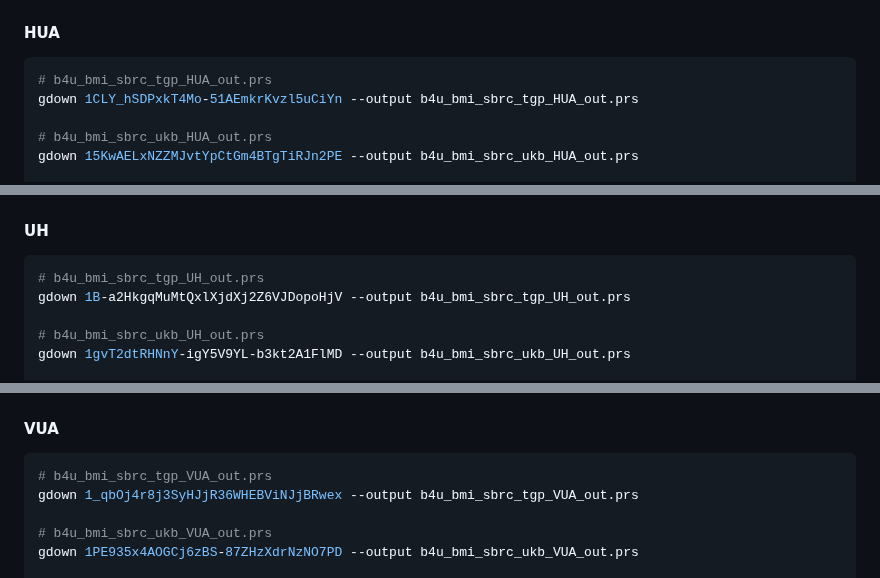
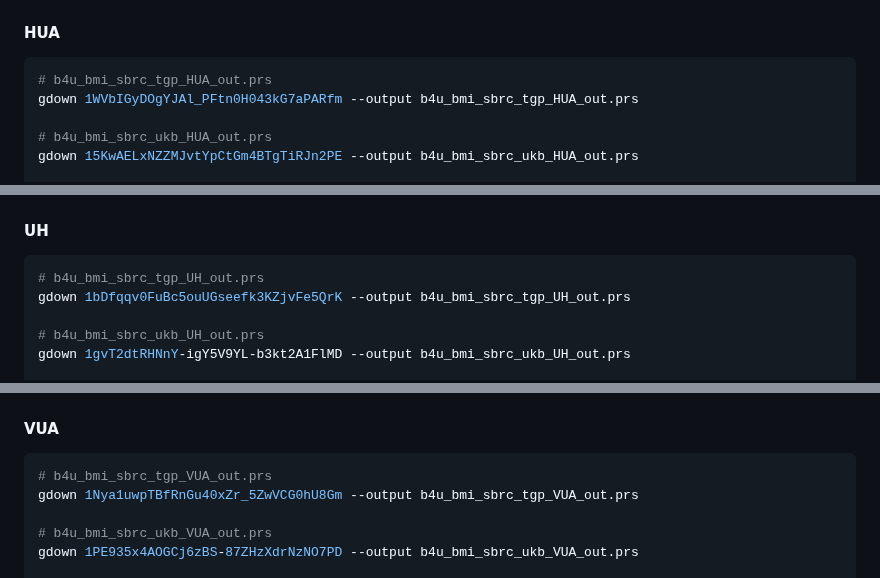
Before and after one commit to moulos-lab/better4u, a Markdown page: 03_prs_derivation/distribute_loo.md, 3 parts joined by grey strips. Drawn GitHub-style.

````diff
--- a/03_prs_derivation/distribute_loo.md
+++ b/03_prs_derivation/distribute_loo.md
@@ -224,7 +224,7 @@ gdown 12O-mB-VIpAiRFDMRoWO68-BH196-h74Z --output b4u_bmi_prscs_tgp_HMGU_out.prs
 
 ```bash
 # b4u_bmi_sbrc_tgp_HUA_out.prs
-gdown 1CLY_hSDPxkT4Mo-51AEmkrKvzl5uCiYn --output b4u_bmi_sbrc_tgp_HUA_out.prs
+gdown 1WVbIGyDOgYJAl_PFtn0H043kG7aPARfm --output b4u_bmi_sbrc_tgp_HUA_out.prs
 
 # b4u_bmi_sbrc_ukb_HUA_out.prs
 gdown 15KwAELxNZZMJvtYpCtGm4BTgTiRJn2PE --output b4u_bmi_sbrc_ukb_HUA_out.prs
@@ -302,7 +302,7 @@ gdown 1AntPLNkh2n-8kz6hxcClCI3thnsZtOkS --output b4u_bmi_prscs_tgp_TAUH_out.prs
 
 ```bash
 # b4u_bmi_sbrc_tgp_UH_out.prs
-gdown 1B-a2HkgqMuMtQxlXjdXj2Z6VJDopoHjV --output b4u_bmi_sbrc_tgp_UH_out.prs
+gdown 1bDfqqv0FuBc5ouUGseefk3KZjvFe5QrK --output b4u_bmi_sbrc_tgp_UH_out.prs
 
 # b4u_bmi_sbrc_ukb_UH_out.prs
 gdown 1gvT2dtRHNnY-igY5V9YL-b3kt2A1FlMD --output b4u_bmi_sbrc_ukb_UH_out.prs
@@ -354,7 +354,7 @@ gdown 1dLQNCwfV5YdStnyTbZWSfHegTn-2XwHI --output b4u_bmi_prscs_tgp_UTARTU_out.pr
 
 ```bash
 # b4u_bmi_sbrc_tgp_VUA_out.prs
-gdown 1_qbOj4r8j3SyHJjR36WHEBViNJjBRwex --output b4u_bmi_sbrc_tgp_VUA_out.prs
+gdown 1Nya1uwpTBfRnGu40xZr_5ZwVCG0hU8Gm --output b4u_bmi_sbrc_tgp_VUA_out.prs
 
 # b4u_bmi_sbrc_ukb_VUA_out.prs
 gdown 1PE935x4AOGCj6zBS-87ZHzXdrNzNO7PD --output b4u_bmi_sbrc_ukb_VUA_out.prs
````
Also changed, not shown: 03_prs_derivation/README.md (+11 -4 lines).
